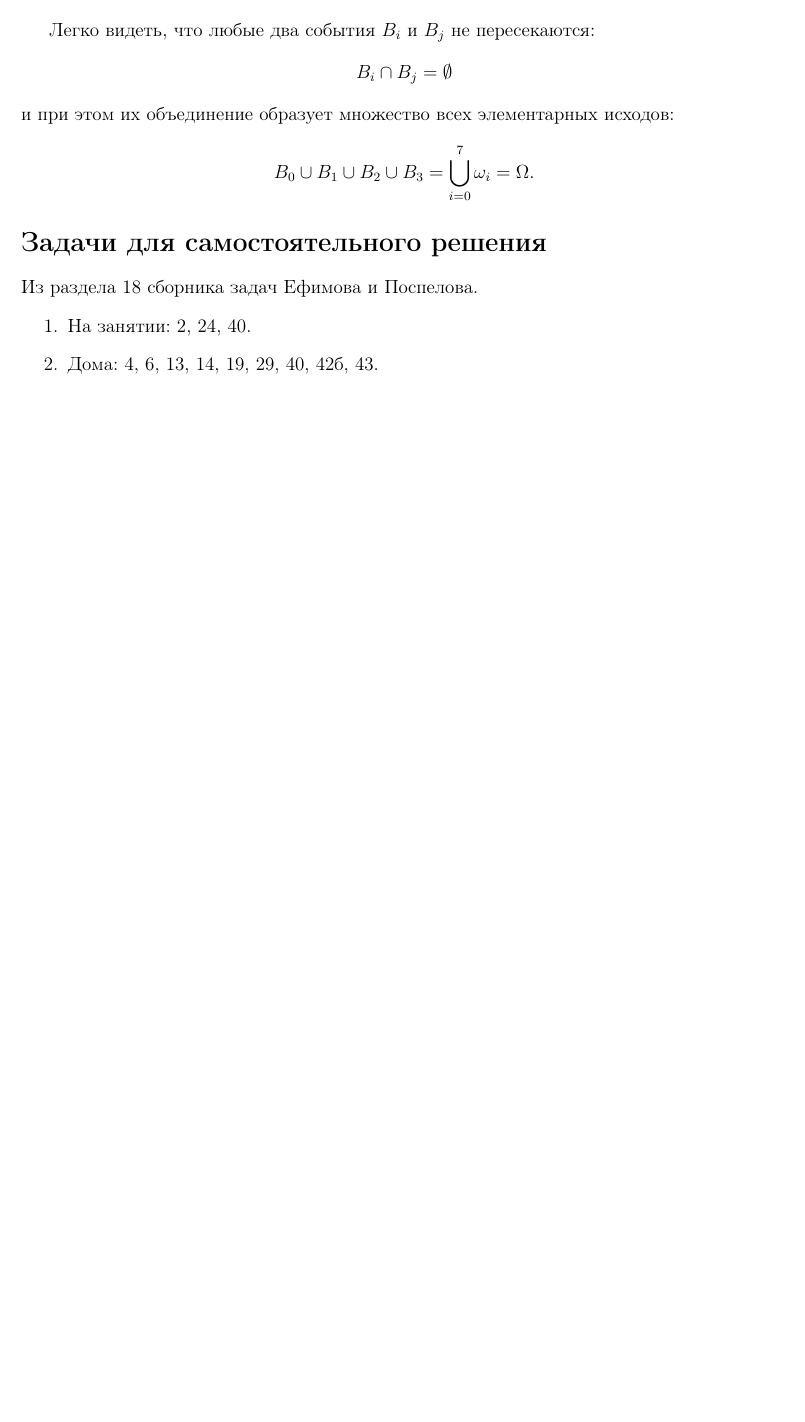
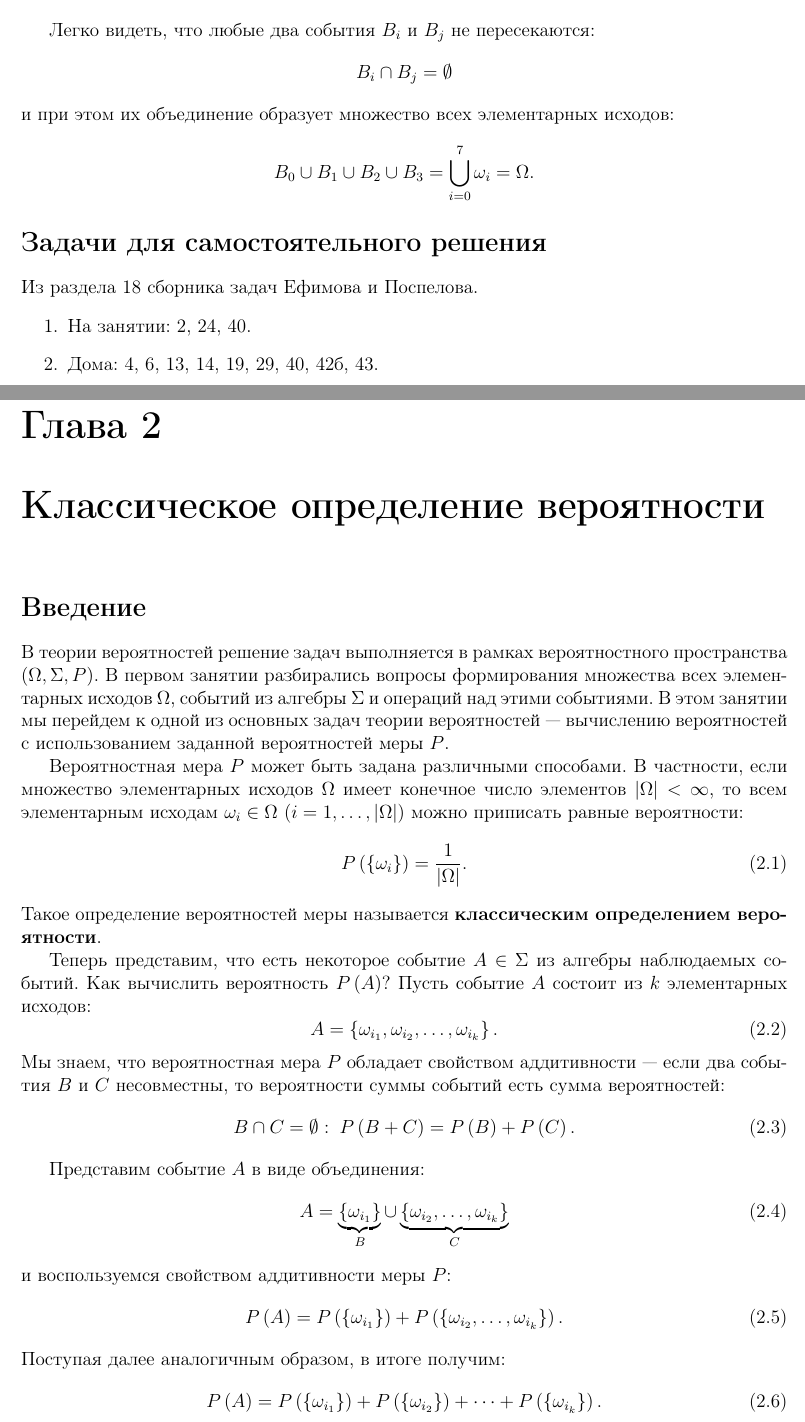
Before and after one commit to David-Tigetov/MPEI-probability-theory, a LaTeX document (sources/main.tex, which reads sources/commands.tex, sources/lesson-2.tex): part of page 13 of 13 before the commit and two parts of pages 12 and 13 of 14 after it, the two joined at a grey line, cut so that both start at the same text, the shorter picture padded with empty space. Compiled offline with pdfLaTeX.

Commit message:
lesson-2: добавлено введение и первая задача.

```diff
--- a/sources/commands.tex
+++ b/sources/commands.tex
@@ -1,4 +1,5 @@
 \newcommand{\event}[1]{\left \{ #1 \right \}}
 \newcommand{\set}[1]{\left \{ #1 \right \}}
+\newcommand{\probability}[1]{P \left ( #1 \right )}
 
 \newcommand{\modulus}[1]{\left | #1 \right |}
--- /dev/null
+++ b/sources/lesson-2.tex
@@ -0,0 +1,37 @@
+\chapter{Классическое определение вероятности}
+
+\section*{Введение}
+
+В теории вероятностей решение задач выполняется в рамках вероятностного пространства $\left ( \Omega, \Sigma, P \right )$. В первом занятии разбирались вопросы формирования
+множества всех элементарных исходов $\Omega$, событий из алгебры $\Sigma$ и операций над этими событиями. В этом занятии мы перейдем к одной из основных задач теории вероятностей
+--- вычислению вероятностей с использованием заданной вероятностей меры $P$.
+
+Вероятностная мера $P$ может быть задана различными способами. В частности, если множество элементарных исходов $\Omega$ имеет конечное число элементов $\modulus{\Omega} < \infty$,
+то всем элементарным исходам $\omega_i \in \Omega$ ($i=1,\dots,\modulus{\Omega}$) можно приписать равные вероятности:
+\begin{equation}
+    \probability{\event{\omega_i}} = \frac{1}{\modulus{\Omega}}.
+\end{equation}
+Такое определение вероятностей меры называется \textbf{классическим определением вероятности}.
+
+Теперь представим, что есть некоторое событие $A \in \Sigma$ из алгебры наблюдаемых событий. Как вычислить вероятность $\probability{A}$? Пусть событие $A$ состоит из $k$
+элементарных исходов:
+\begin{equation}
+    A = \set{ \omega_{i_1}, \omega_{i_2}, \dots, \omega_{i_k}}.
+\end{equation}
+Мы знаем, что вероятностная мера $P$ обладает свойством аддитивности --- если два события $B$ и $C$ несовместны, то вероятности суммы событий есть сумма вероятностей:
+\begin{equation}
+    B \cap C = \emptyset : \; \probability{B + C} = \probability{B} + \probability{C}.
+\end{equation}
+
+Представим событие $A$ в виде объединения:
+\begin{equation}
+    A = \underbrace{\set{\omega_{i_1}}}_B \cup \underbrace{\set{\omega_{i_2}, \dots, \omega_{i_k}}}_C
+\end{equation}
+и воспользуемся свойством аддитивности меры $P$:
+\begin{equation}
+    \probability{A} = \probability{\set{\omega_{i_1}}} + \probability{\set{\omega_{i_2}, \dots, \omega_{i_k}}} .
+\end{equation}
+Поступая далее аналогичным образом, в итоге получим:
+\begin{equation}
+    \probability{A} = \probability{\set{\omega_{i_1}}} + \probability{\set{\omega_{i_2}}} + \dots + \probability{\set{\omega_{i_k}}} .
+\end{equation}
```
Also changed, not shown: sources/introduction.tex (+1 -1 lines), sources/lesson-1.tex (+9 -9 lines), sources/main.tex (+1 -0 lines), sources/lesson-2.tex (35 more changed lines).
